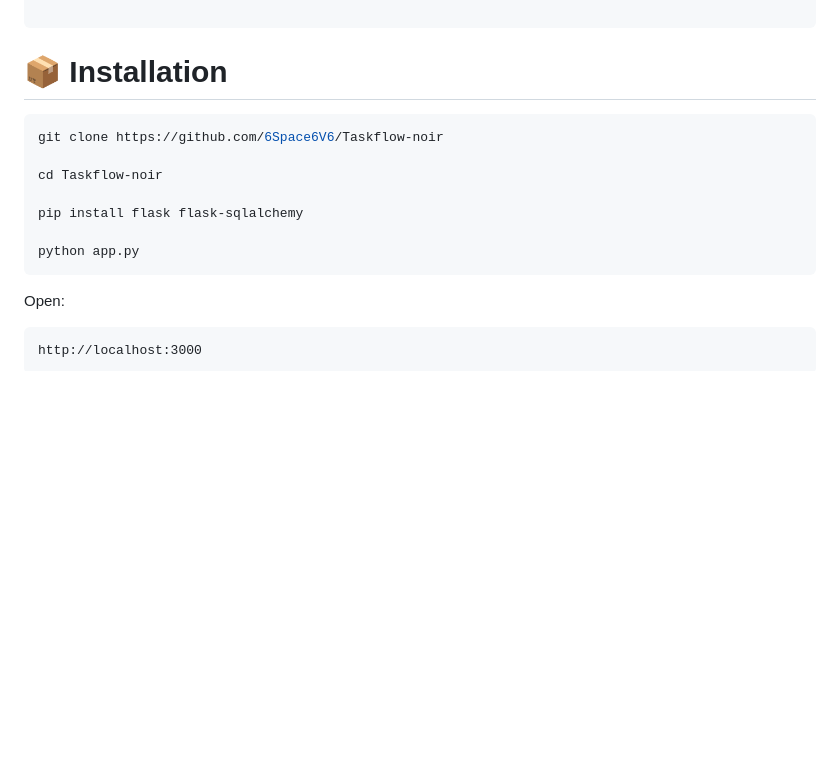
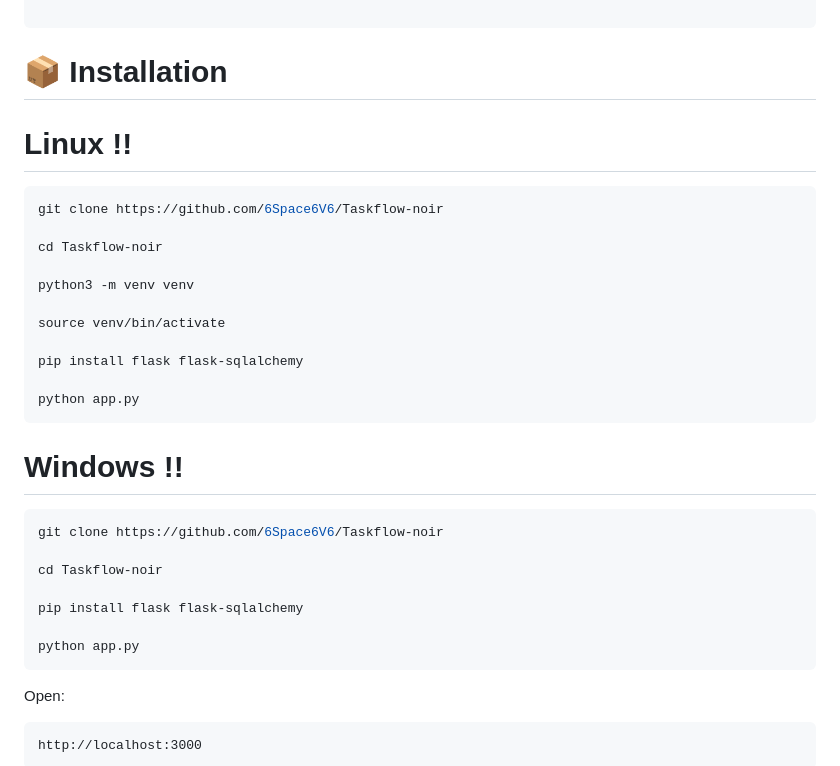
Before and after one commit to 6Space6V6/Taskflow-noir, a Markdown page: README.md, the part around the change. GitHub-like rendering; blank space fills up the shorter version.

`````diff
--- a/README.md
+++ b/README.md
@@ -23,7 +23,21 @@
 ````
 
 # 📦 Installation
+# Linux !!
+```bash
+git clone https://github.com/6Space6V6/Taskflow-noir
 
+cd Taskflow-noir
+
+python3 -m venv venv
+
+source venv/bin/activate
+
+pip install flask flask-sqlalchemy
+
+python app.py
+```
+# Windows !!
 ```bash
 git clone https://github.com/6Space6V6/Taskflow-noir
 
@@ -33,6 +47,7 @@ pip install flask flask-sqlalchemy
 
 python app.py
 ```
+
 
 Open:
 
`````
